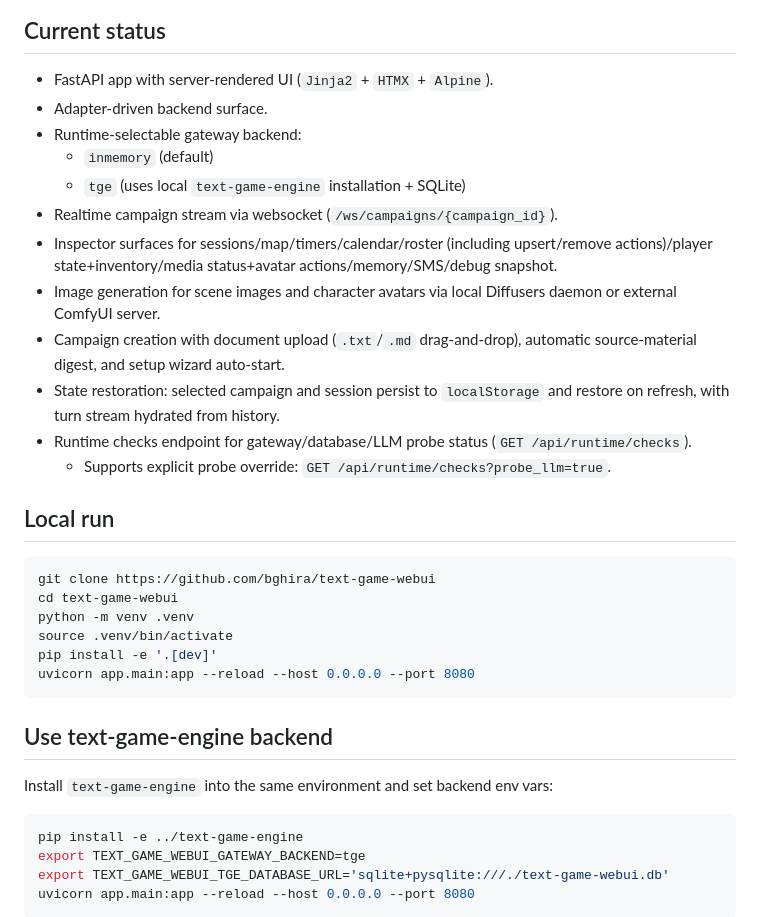
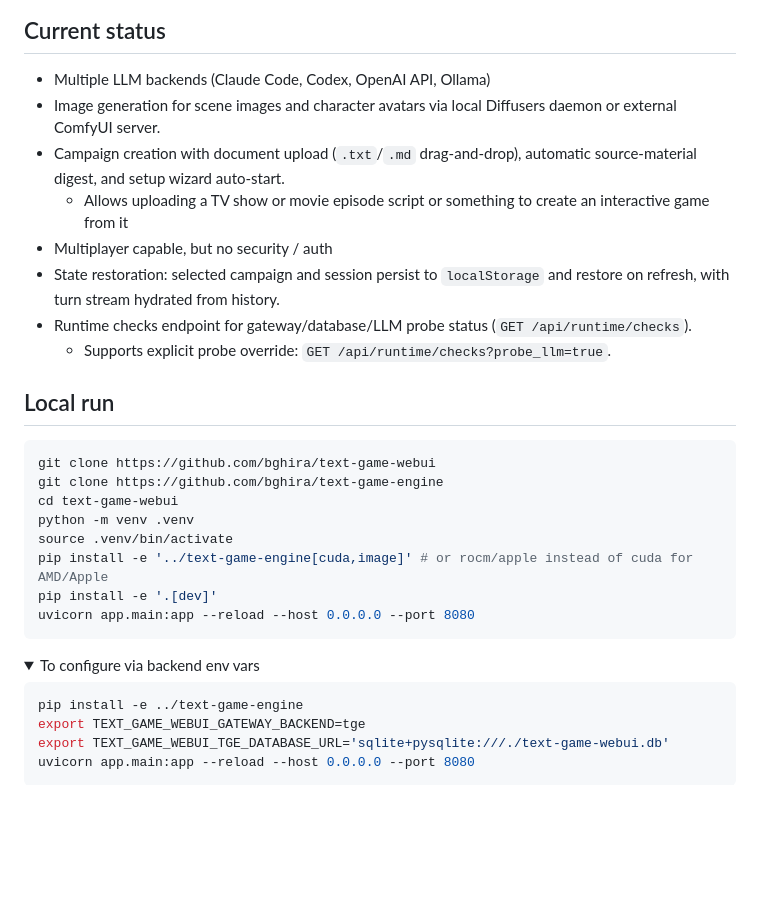
Before and after one commit to bghira/text-game-webui, a Markdown page: README.md, the part around one of its changes. Drawn GitHub-style; folded sections open; blank space fills up the shorter version.

````diff
--- a/README.md
+++ b/README.md
@@ -4,14 +7,10 @@ Web UI shell for `text-game-engine`.
 
 ## Current status
-- FastAPI app with server-rendered UI (`Jinja2` + `HTMX` + `Alpine`).
-- Adapter-driven backend surface.
-- Runtime-selectable gateway backend:
-  - `inmemory` (default)
-  - `tge` (uses local `text-game-engine` installation + SQLite)
-- Realtime campaign stream via websocket (`/ws/campaigns/{campaign_id}`).
-- Inspector surfaces for sessions/map/timers/calendar/roster (including upsert/remove actions)/player state+inventory/media status+avatar actions/memory/SMS/debug snapshot.
+- Multiple LLM backends (Claude Code, Codex, OpenAI API, Ollama)
 - Image generation for scene images and character avatars via local Diffusers daemon or external ComfyUI server.
 - Campaign creation with document upload (`.txt`/`.md` drag-and-drop), automatic source-material digest, and setup wizard auto-start.
+  - Allows uploading a TV show or movie episode script or something to create an interactive game from it
+- Multiplayer capable, but no security / auth
 - State restoration: selected campaign and session persist to `localStorage` and restore on refresh, with turn stream hydrated from history.
 - Runtime checks endpoint for gateway/database/LLM probe status (`GET /api/runtime/checks`).
   - Supports explicit probe override: `GET /api/runtime/checks?probe_llm=true`.
@@ -19,15 +18,18 @@ Web UI shell for `text-game-engine`.
 ## Local run
 ```bash
 git clone https://github.com/bghira/text-game-webui
+git clone https://github.com/bghira/text-game-engine
 cd text-game-webui
 python -m venv .venv
 source .venv/bin/activate
+pip install -e '../text-game-engine[cuda,image]' # or rocm/apple instead of cuda for AMD/Apple
 pip install -e '.[dev]'
 uvicorn app.main:app --reload --host 0.0.0.0 --port 8080
 ```
-
-## Use text-game-engine backend
-Install `text-game-engine` into the same environment and set backend env vars:
+<details>
+<summary>
+  To configure via backend env vars
+</summary>
 
 ```bash
 pip install -e ../text-game-engine
````
Also changed, not shown: other parts of README.md (+13 -1 lines).
